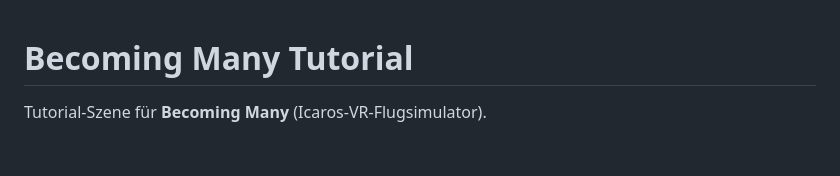
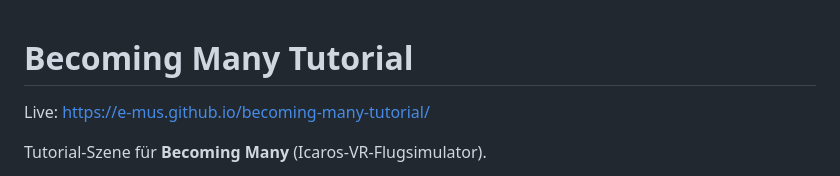
Before and after one commit to E-Mus/becoming-many-tutorial, a Markdown page: README.md, the part around the change. GitHub-like rendering; blank space fills up the shorter version.

Commit message:
Add live site link to README

```diff
--- a/README.md
+++ b/README.md
@@ -1,4 +1,6 @@
 # Becoming Many Tutorial
+
+Live: https://e-mus.github.io/becoming-many-tutorial/
 
 Tutorial-Szene für **Becoming Many** (Icaros-VR-Flugsimulator).
 
```
